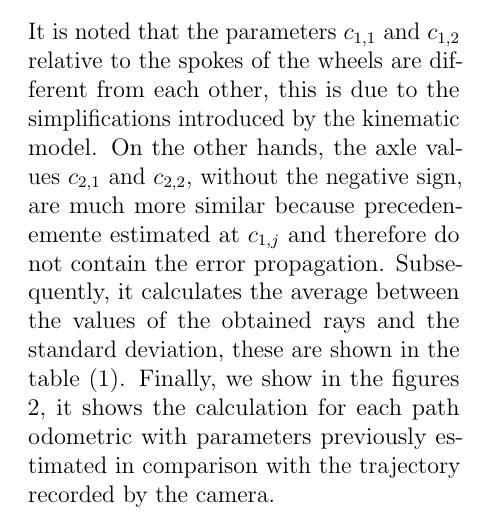
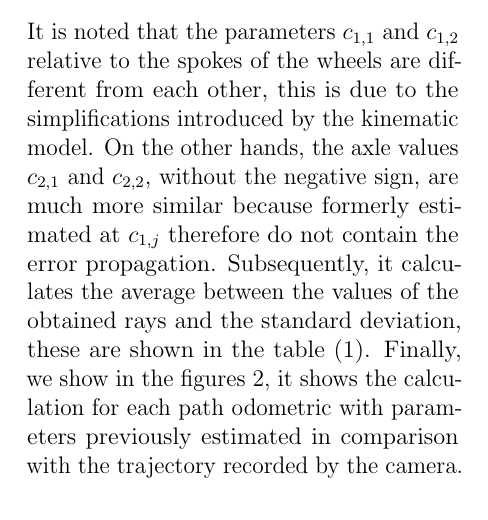
Before and after one commit to frank1789/Kinematics-Calibration-of-a-Differential-drive, a LaTeX paper (Report/Report.tex, which reads Report/Methods.tex): part of one column of page 3 of 5, cut so that both start at the same text. Compiled offline with pdfLaTeX.

Commit message:
Correction

```diff
--- a/Report/Methods.tex
+++ b/Report/Methods.tex
@@ -88,7 +88,7 @@ It has been chosen to perform the odometry calibration whereas in the same calcu
     	0.2823 &  -0.2807
 	\end{bmatrix}
 \end{equation}
-It is noted that the parameters $c_ {1,1}$ and $c_ {1,2}$ relative to the spokes of the wheels are different from each other, this is due to the simplifications introduced by the kinematic model. On the other hands, the axle values $c_ {2,1}$ and $c_ {2,2}$, without the negative sign, are much more similar because precedenemente estimated at $c_{1,j}$ and therefore do not contain the error propagation.
+It is noted that the parameters $c_ {1,1}$ and $c_ {1,2}$ relative to the spokes of the wheels are different from each other, this is due to the simplifications introduced by the kinematic model. On the other hands, the axle values $c_ {2,1}$ and $c_ {2,2}$, without the negative sign, are much more similar because formerly estimated at $c_{1,j}$ therefore do not contain the error propagation.
 Subsequently, it calculates the average between the values of the obtained rays and the standard deviation, these are shown in the table (\ref{tab:recapvalue}).
 \begin{table}[!h]
 \centering
```
Also changed, not shown: Report/Report.pdf.
